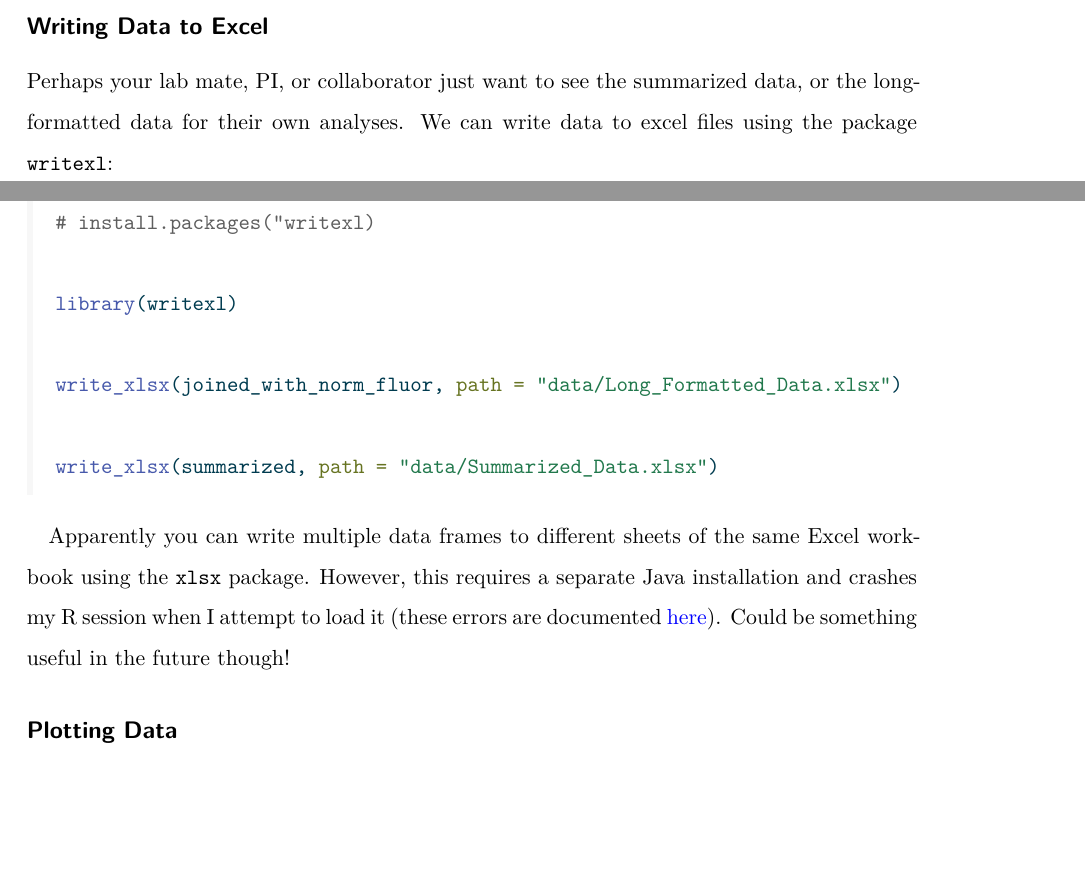
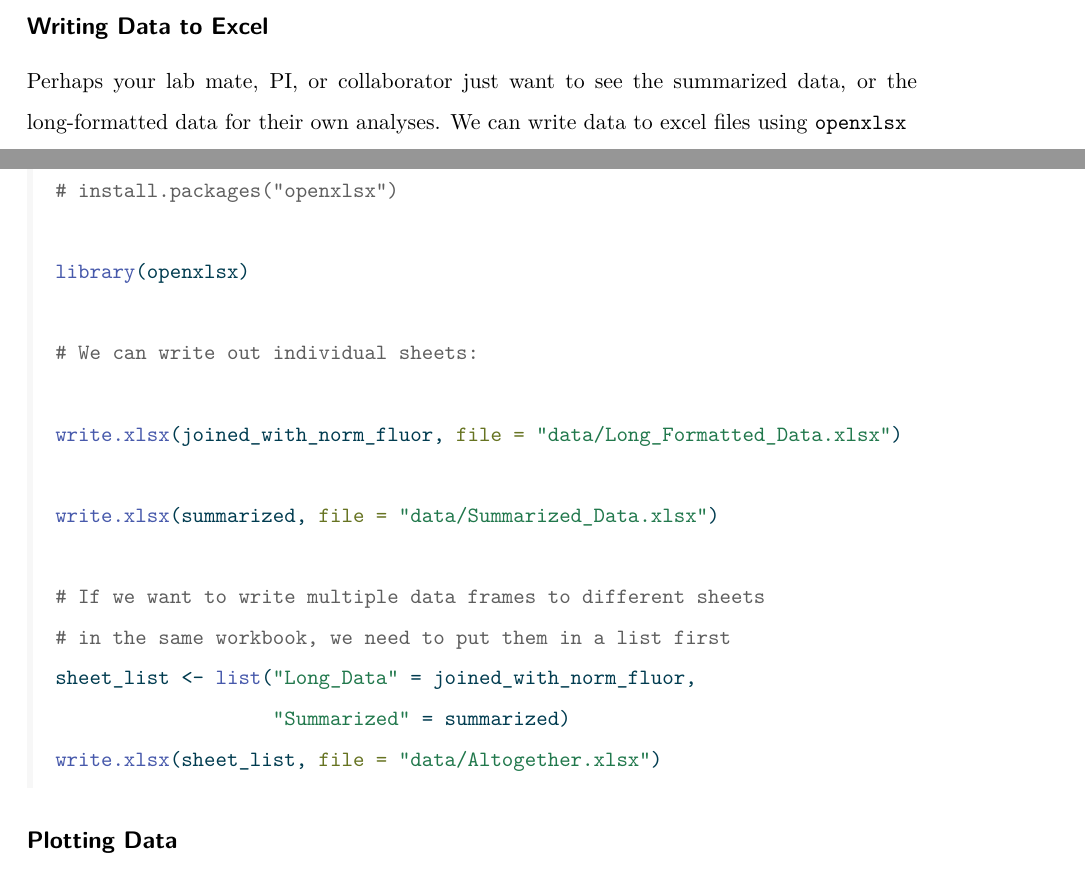
Before and after one commit to gus-pendleton/Hacky_Hour_Tutorials, a Quarto document (20240123_Excel_readxl/Lesson_Plan.qmd): two parts of pages 9 and 10 of 11, joined at a grey line, cut so that both start at the same text, the shorter picture padded with empty space. The pictures show the output file 20240123_Excel_readxl/Lesson_Plan.pdf that the author committed with the source.

Commit message:
Write to openxlsx over writexl

````diff
--- a/20240123_Excel_readxl/Lesson_Plan.qmd
+++ b/20240123_Excel_readxl/Lesson_Plan.qmd
@@ -151,19 +151,26 @@ summarized <- joined_with_norm_fluor %>%
 
 ## Writing Data to Excel
 
-Perhaps your lab mate, PI, or collaborator just want to see the summarized data, or the long-formatted data for their own analyses. We can write data to excel files using the package `writexl`:
+Perhaps your lab mate, PI, or collaborator just want to see the summarized data, or the long-formatted data for their own analyses. We can write data to excel files using `openxlsx`
 
 ```{r}
-# install.packages("writexl)
+# install.packages("openxlsx")
 
-library(writexl)
+library(openxlsx)
 
-write_xlsx(joined_with_norm_fluor, path = "data/Long_Formatted_Data.xlsx")
+# We can write out individual sheets:
 
-write_xlsx(summarized, path = "data/Summarized_Data.xlsx")
+write.xlsx(joined_with_norm_fluor, file = "data/Long_Formatted_Data.xlsx")
+
+write.xlsx(summarized, file = "data/Summarized_Data.xlsx")
+
+# If we want to write multiple data frames to different sheets
+# in the same workbook, we need to put them in a list first
+sheet_list <- list("Long_Data" = joined_with_norm_fluor,
+                   "Summarized" = summarized)
+write.xlsx(sheet_list, file = "data/Altogether.xlsx")
+
 ```
-
-Apparently you can write multiple data frames to different sheets of the same Excel workbook using the `xlsx` package. However, this requires a separate Java installation and crashes my R session when I attempt to load it (these errors are documented [here](https://github.com/rstudio/rstudio/issues/11076)). Could be something useful in the future though!
 
 ## Plotting Data
 
````
Also changed, not shown: 20240123_Excel_readxl/Lesson_Plan.pdf, 20240123_Excel_readxl/data/Altogether.xlsx (added), 20240123_Excel_readxl/data/Long_Formatted_Data.xlsx, 20240123_Excel_readxl/data/Summarized_Data.xlsx, 20240123_Excel_readxl/Lesson_Plan.qmd (2 more changed lines).
